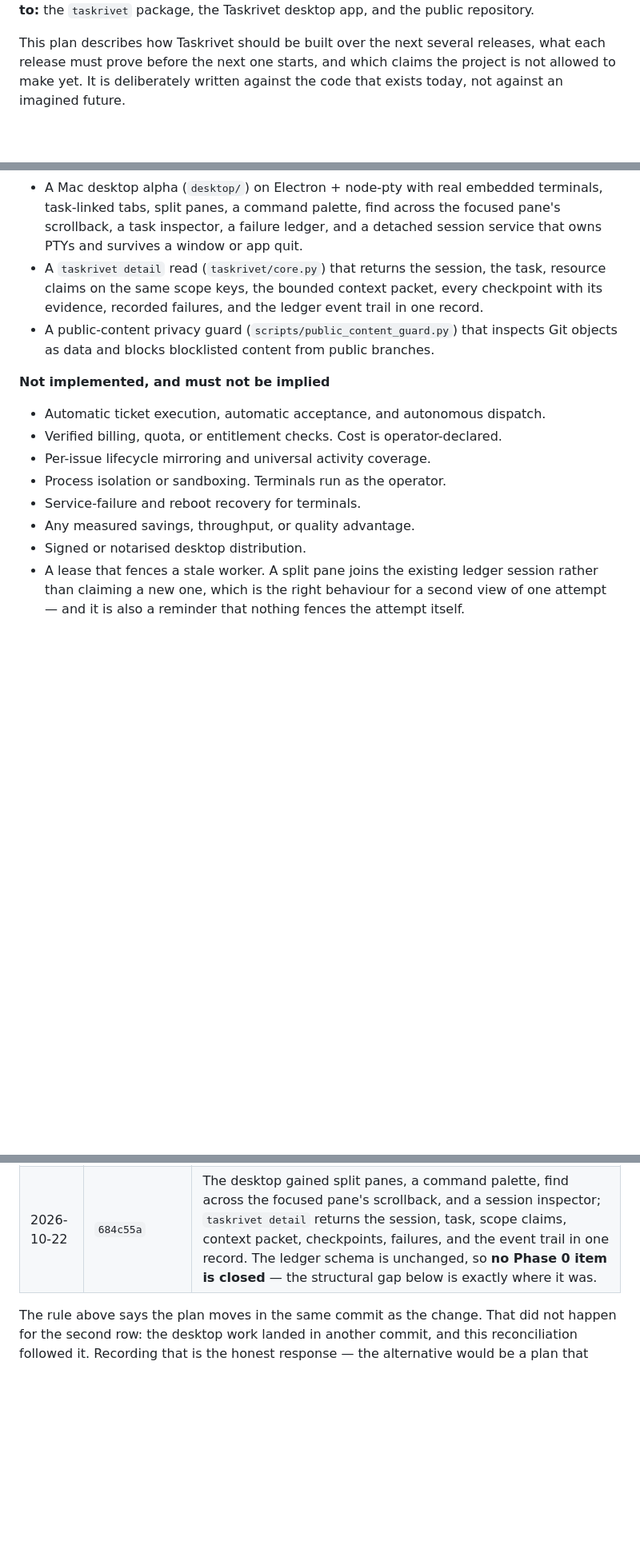
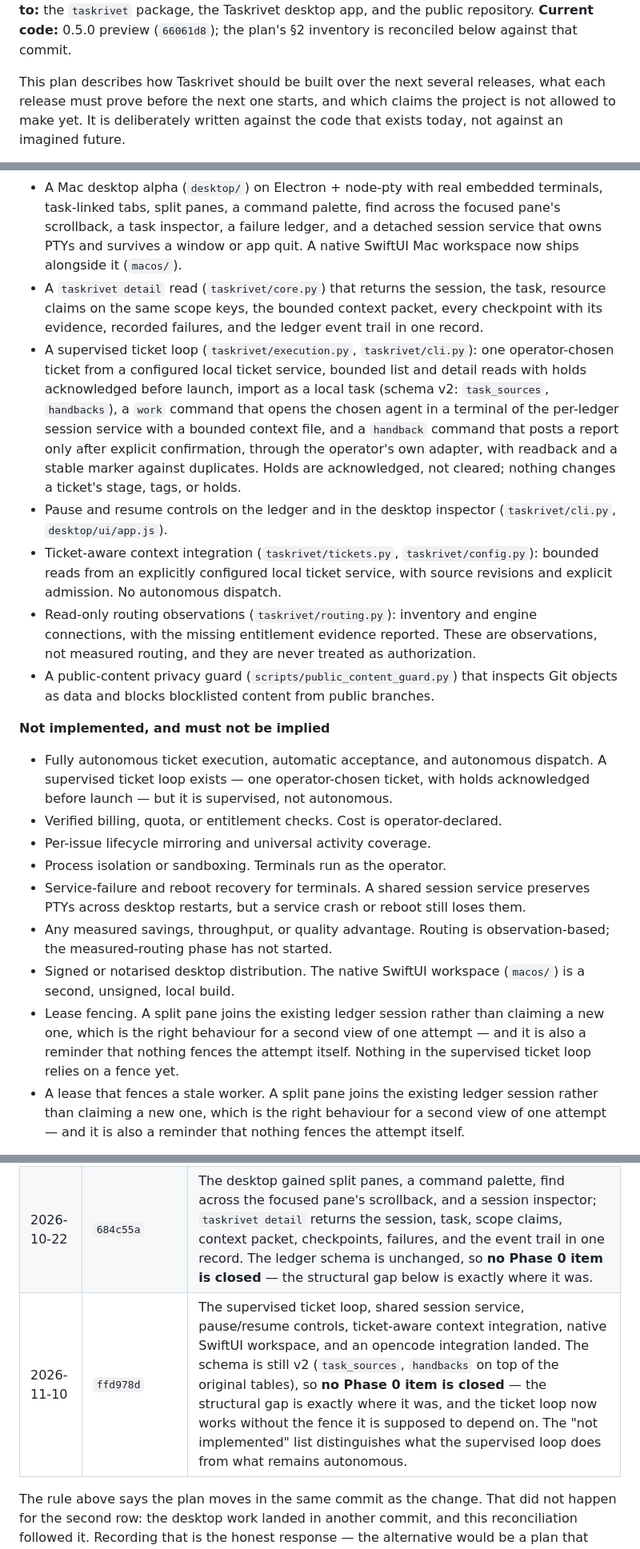
Before and after one commit to hamanakam1/taskrivet, a Markdown page: docs/long-term-plan.md, 3 parts joined by grey strips. Shown at 80% size. Drawn GitHub-style; blank space fills up the shorter version.

Commit message:
docs: reconcile the long-term plan with the 0.5.0 preview (#793)

```diff
--- a/docs/long-term-plan.md
+++ b/docs/long-term-plan.md
@@ -4,4 +4,6 @@
 **Applies to:** the `taskrivet` package, the Taskrivet desktop app, and the public repository.
+**Current code:** 0.5.0 preview (`66061d8`); the plan's §2 inventory is reconciled
+below against that commit.
 
 This plan describes how Taskrivet should be built over the next several
 releases, what each release must prove before the next one starts, and which
@@ -76,23 +78,52 @@ Verified against the current tree, not the roadmap text.
   terminals, task-linked tabs, split panes, a command palette, find across
   the focused pane's scrollback, a task inspector, a failure ledger, and a
   detached session service that owns PTYs and survives a window or app quit.
+  A native SwiftUI Mac workspace now ships alongside it (`macos/`).
 - A `taskrivet detail` read (`taskrivet/core.py`) that returns the session,
   the task, resource claims on the same scope keys, the bounded context
   packet, every checkpoint with its evidence, recorded failures, and the
   ledger event trail in one record.
+- A supervised ticket loop (`taskrivet/execution.py`, `taskrivet/cli.py`):
+  one operator-chosen ticket from a configured local ticket service, bounded
+  list and detail reads with holds acknowledged before launch, import as a
+  local task (schema v2: `task_sources`, `handbacks`), a `work` command that
+  opens the chosen agent in a terminal of the per-ledger session service with
+  a bounded context file, and a `handback` command that posts a report only
+  after explicit confirmation, through the operator's own adapter, with
+  readback and a stable marker against duplicates. Holds are acknowledged,
+  not cleared; nothing changes a ticket's stage, tags, or holds.
+- Pause and resume controls on the ledger and in the desktop inspector
+  (`taskrivet/cli.py`, `desktop/ui/app.js`).
+- Ticket-aware context integration (`taskrivet/tickets.py`, `taskrivet/config.py`):
+  bounded reads from an explicitly configured local ticket service, with
+  source revisions and explicit admission. No autonomous dispatch.
+- Read-only routing observations (`taskrivet/routing.py`): inventory and
+  engine connections, with the missing entitlement evidence reported. These
+  are observations, not measured routing, and they are never treated as
+  authorization.
 - A public-content privacy guard (`scripts/public_content_guard.py`) that
   inspects Git objects as data and blocks blocklisted content from public
   branches.
 
 **Not implemented, and must not be implied**
 
-- Automatic ticket execution, automatic acceptance, and autonomous dispatch.
+- Fully autonomous ticket execution, automatic acceptance, and autonomous
+  dispatch. A supervised ticket loop exists — one operator-chosen ticket, with
+  holds acknowledged before launch — but it is supervised, not autonomous.
 - Verified billing, quota, or entitlement checks. Cost is operator-declared.
 - Per-issue lifecycle mirroring and universal activity coverage.
 - Process isolation or sandboxing. Terminals run as the operator.
-- Service-failure and reboot recovery for terminals.
-- Any measured savings, throughput, or quality advantage.
-- Signed or notarised desktop distribution.
+- Service-failure and reboot recovery for terminals. A shared session
+  service preserves PTYs across desktop restarts, but a service crash or
+  reboot still loses them.
+- Any measured savings, throughput, or quality advantage. Routing is
+  observation-based; the measured-routing phase has not started.
+- Signed or notarised desktop distribution. The native SwiftUI workspace
+  (`macos/`) is a second, unsigned, local build.
+- Lease fencing. A split pane joins the existing ledger session rather than
+  claiming a new one, which is the right behaviour for a second view of one
+  attempt — and it is also a reminder that nothing fences the attempt
+  itself. Nothing in the supervised ticket loop relies on a fence yet.
 - A lease that fences a stale worker. A split pane joins the existing ledger
   session rather than claiming a new one, which is the right behaviour for a
   second view of one attempt — and it is also a reminder that nothing fences
@@ -436,6 +467,7 @@ document is without reading the whole repository.
 |------|--------------------|------------|
 | 2026-10-22 | `20b6702` | Plan written against v0.3. Phase 0 opened with nothing closed. |
 | 2026-10-22 | `684c55a` | The desktop gained split panes, a command palette, find across the focused pane's scrollback, and a session inspector; `taskrivet detail` returns the session, task, scope claims, context packet, checkpoints, failures, and the event trail in one record. The ledger schema is unchanged, so **no Phase 0 item is closed** — the structural gap below is exactly where it was. |
+| 2026-11-10 | `ffd978d` | The supervised ticket loop, shared session service, pause/resume controls, ticket-aware context integration, native SwiftUI workspace, and an opencode integration landed. The schema is still v2 (`task_sources`, `handbacks` on top of the original tables), so **no Phase 0 item is closed** — the structural gap is exactly where it was, and the ticket loop now works without the fence it is supposed to depend on. The "not implemented" list distinguishes what the supervised loop does from what remains autonomous. |
 
 The rule above says the plan moves in the same commit as the change. That did
 not happen for the second row: the desktop work landed in another commit, and
```
Also changed, not shown: other parts of docs/long-term-plan.md (+1 -1 lines).
